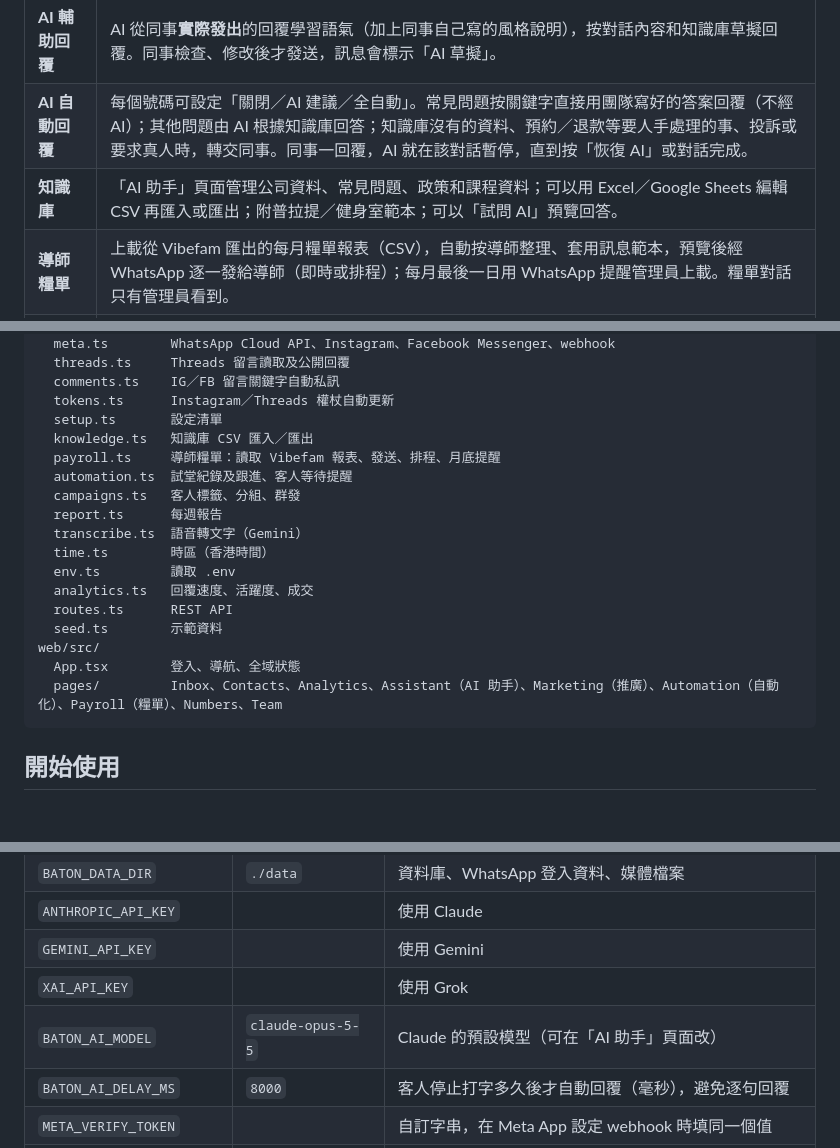
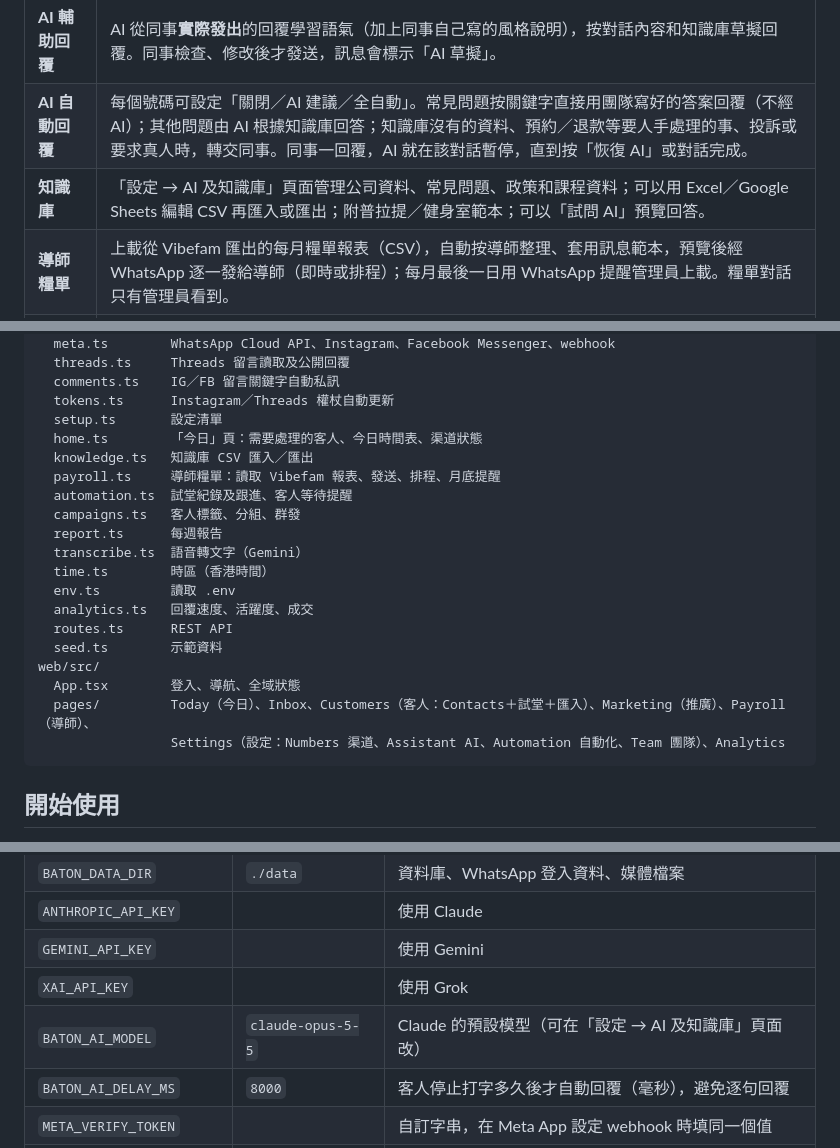
Before and after one commit to huangsum11-tech/Integration-of-Whatsapp-Business, a Markdown page: README.md, 3 parts joined by grey strips. Rendered like a GitHub page; blank space fills up the shorter version.

````diff
--- a/README.md
+++ b/README.md
@@ -16,7 +16,7 @@
 | **自動備份** | 每個已連接號碼的訊息（包括連接時同步的對話紀錄）寫入 SQLite；相片、影片、語音與文件下載到 `data/media/`；全文搜尋（FTS5 trigram，中英文都搜得到）。 |
 | **AI 輔助回覆** | AI 從同事**實際發出**的回覆學習語氣（加上同事自己寫的風格說明），按對話內容和知識庫草擬回覆。同事檢查、修改後才發送，訊息會標示「AI 草擬」。 |
 | **AI 自動回覆** | 每個號碼可設定「關閉／AI 建議／全自動」。常見問題按關鍵字直接用團隊寫好的答案回覆（不經 AI）；其他問題由 AI 根據知識庫回答；知識庫沒有的資料、預約／退款等要人手處理的事、投訴或要求真人時，轉交同事。同事一回覆，AI 就在該對話暫停，直到按「恢復 AI」或對話完成。 |
-| **知識庫** | 「AI 助手」頁面管理公司資料、常見問題、政策和課程資料；可以用 Excel／Google Sheets 編輯 CSV 再匯入或匯出；附普拉提／健身室範本；可以「試問 AI」預覽回答。 |
+| **知識庫** | 「設定 → AI 及知識庫」頁面管理公司資料、常見問題、政策和課程資料；可以用 Excel／Google Sheets 編輯 CSV 再匯入或匯出；附普拉提／健身室範本；可以「試問 AI」預覽回答。 |
 | **導師糧單** | 上載從 Vibefam 匯出的每月糧單報表（CSV），自動按導師整理、套用訊息範本，預覽後經 WhatsApp 逐一發給導師（即時或排程）；每月最後一日用 WhatsApp 提醒管理員上載。糧單對話只有管理員看到。 |
 | **試堂流程** | AI 給新客人試堂預約連結（舊學生給一般預約連結）；客人告訴 AI 試堂時間後自動記錄；上堂後（預設 2 小時）自動發跟進訊息。 |
 | **不漏客** | 客人等待太耐，WhatsApp 提醒負責同事；快速回覆（`/捷徑`）；語音訊息自動轉文字（Gemini）。 |
@@ -82,6 +82,7 @@ server/src/
   comments.ts    IG／FB 留言關鍵字自動私訊
   tokens.ts      Instagram／Threads 權杖自動更新
   setup.ts       設定清單
+  home.ts        「今日」頁：需要處理的客人、今日時間表、渠道狀態
   knowledge.ts   知識庫 CSV 匯入／匯出
   payroll.ts     導師糧單：讀取 Vibefam 報表、發送、排程、月底提醒
   automation.ts  試堂紀錄及跟進、客人等待提醒
@@ -95,7 +96,8 @@ server/src/
   seed.ts        示範資料
 web/src/
   App.tsx        登入、導航、全域狀態
-  pages/         Inbox、Contacts、Analytics、Assistant（AI 助手）、Marketing（推廣）、Automation（自動化）、Payroll（糧單）、Numbers、Team
+  pages/         Today（今日）、Inbox、Customers（客人：Contacts＋試堂＋匯入）、Marketing（推廣）、Payroll（導師）、
+                 Settings（設定：Numbers 渠道、Assistant AI、Automation 自動化、Team 團隊）、Analytics
 ```
 
 ## 開始使用
@@ -141,7 +143,7 @@ npm run dev    # 前端 http://localhost:5173
 | `ANTHROPIC_API_KEY` | | 使用 Claude |
 | `GEMINI_API_KEY` | | 使用 Gemini |
 | `XAI_API_KEY` | | 使用 Grok |
-| `BATON_AI_MODEL` | `claude-opus-5-5` | Claude 的預設模型（可在「AI 助手」頁面改） |
+| `BATON_AI_MODEL` | `claude-opus-5-5` | Claude 的預設模型（可在「設定 → AI 及知識庫」頁面改） |
 | `BATON_AI_DELAY_MS` | `8000` | 客人停止打字多久後才自動回覆（毫秒），避免逐句回覆 |
 | `META_VERIFY_TOKEN` | | 自訂字串，在 Meta App 設定 webhook 時填同一個值 |
 | `META_APP_SECRET` | | Meta App 密鑰，用來驗證 webhook 簽名（正式使用必須設定） |
````
Also changed, not shown: other parts of README.md (+6 -4 lines), docs/SETUP.md (+38 -28 lines), docs/screenshots/assistant.png, docs/screenshots/today.png (added), 13 other files.
